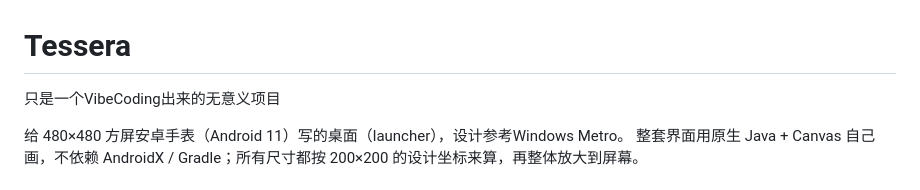
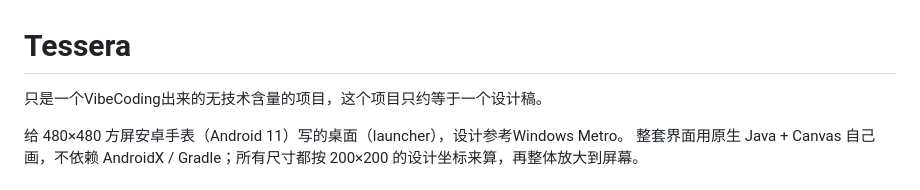
Before and after one commit to K1L0000000000bt3/tessera-shell, a Markdown page: README.md, the part around the change. Drawn GitHub-style.

```diff
--- a/README.md
+++ b/README.md
@@ -1,5 +1,5 @@
 # Tessera
-只是一个VibeCoding出来的无意义项目
+只是一个VibeCoding出来的无技术含量的项目，这个项目只约等于一个设计稿。
 
 给 480×480 方屏安卓手表（Android 11）写的桌面（launcher），设计参考Windows Metro。
 整套界面用原生 Java + Canvas 自己画，不依赖 AndroidX / Gradle；所有尺寸都按 200×200 的设计坐标来算，再整体放大到屏幕。
```
